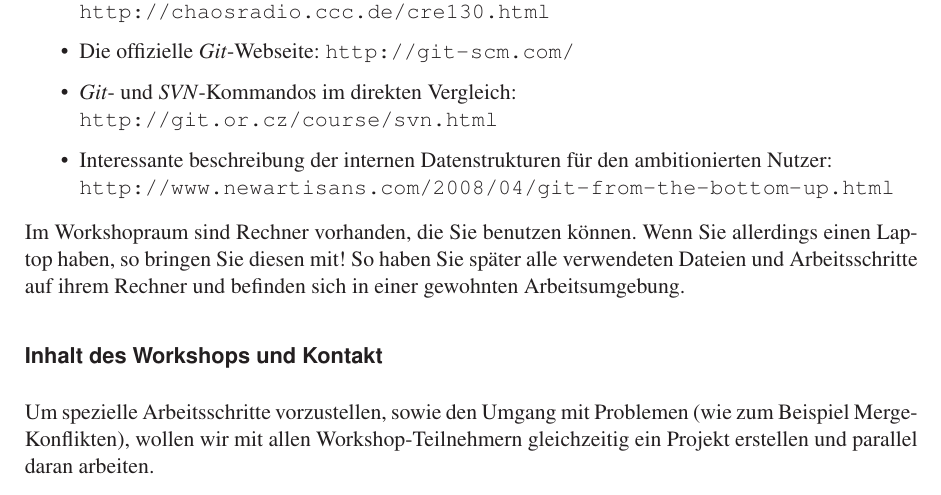
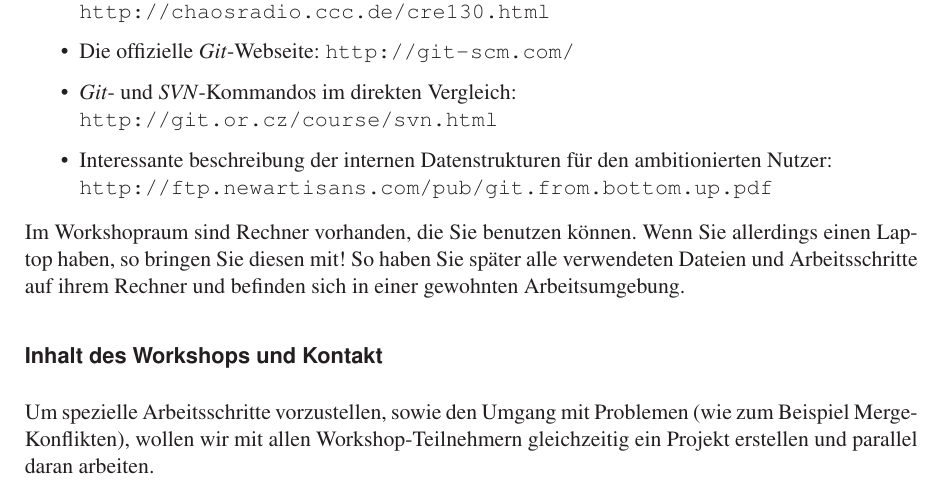
Before and after one commit to Feh/git-workshop, a LaTeX document (abstract.tex): part of the page, cut so that both start at the same text. Compiled offline with LaTeX, dvips and Ghostscript; an older LaTeX class or package is replaced by its successor.

Commit message:
accept pdf format for git-from-the-bottom-up

```diff
--- a/abstract.tex
+++ b/abstract.tex
@@ -228,9 +228,10 @@ die folgenden URLs ans Herz gelegt:
 \item \emph{Git}- und \emph{SVN}-Kommandos im direkten Vergleich:\\
   \url{http://git.or.cz/course/svn.html}
 \item Interessante beschreibung der internen Datenstrukturen für den ambitionierten Nutzer:\\
-    \url{http://www.newartisans.com/2008/04/git-from-the-bottom-up.html}
+    %\url{http://www.newartisans.com/2008/04/git-from-the-bottom-up.html}
     % ... und meinst Du nicht das PDF? ->
-    % http:\ftp.newartisans.com/pub/git.from.bottom.up.pdf
+    % Ja, klar!
+    \url{http://ftp.newartisans.com/pub/git.from.bottom.up.pdf}
 \end{itemize}
 
 Im Workshopraum sind Rechner vorhanden, die Sie benutzen können. Wenn
```
